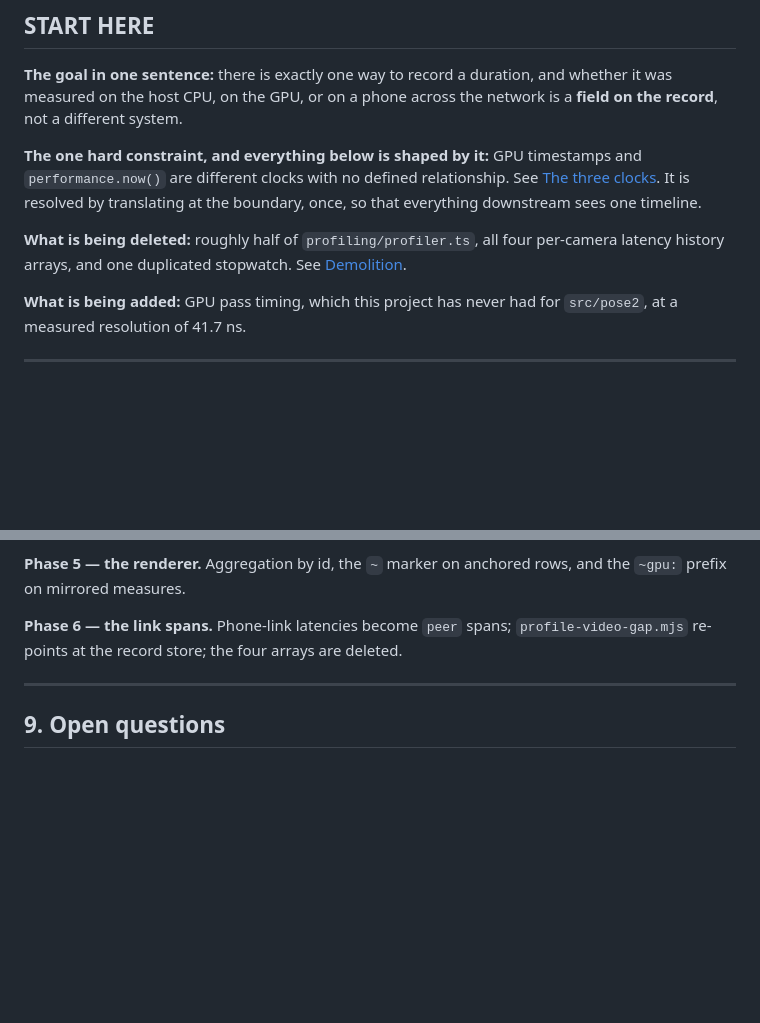
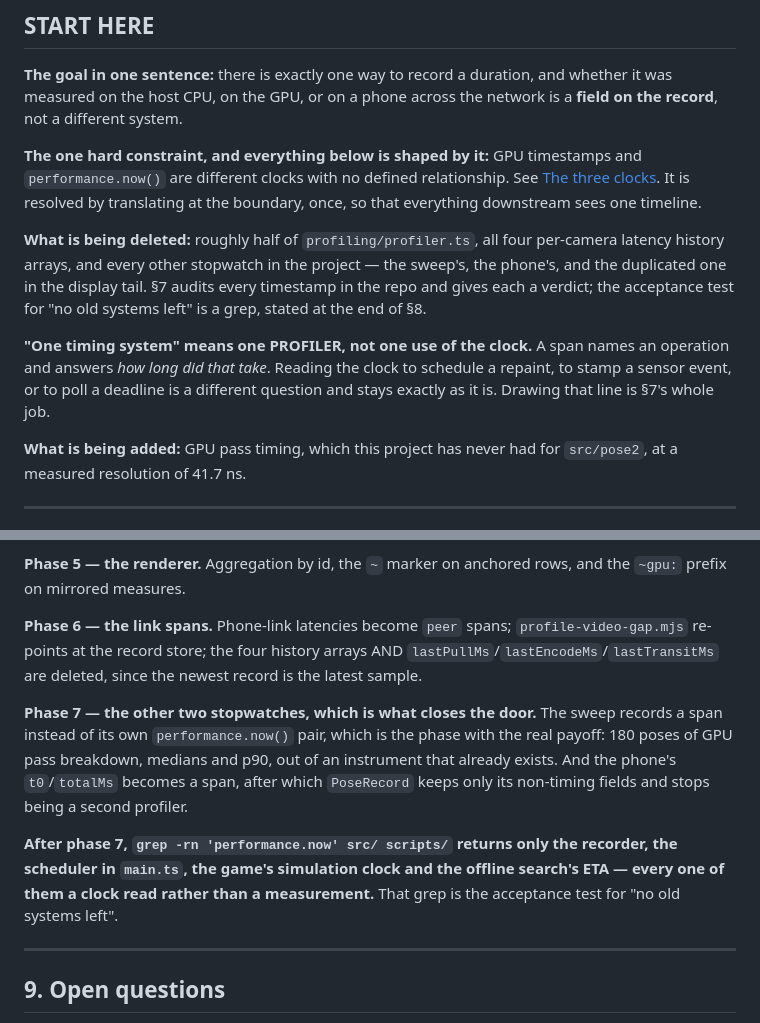
Before and after one commit to Zakgriffin/table-topple, a Markdown page: profiling_rewrite.md, 2 parts joined by grey strips. Rendered like a GitHub page; blank space fills up the shorter version.

```diff
--- a/profiling_rewrite.md
+++ b/profiling_rewrite.md
@@ -21,8 +21,15 @@ translating at the boundary, once, so that everything downstream sees one
 timeline.
 
 **What is being deleted:** roughly half of `profiling/profiler.ts`, all four
-per-camera latency history arrays, and one duplicated stopwatch. See
-[Demolition](#demolition).
+per-camera latency history arrays, and every other stopwatch in the project —
+the sweep's, the phone's, and the duplicated one in the display tail. §7 audits
+every timestamp in the repo and gives each a verdict; the acceptance test for
+"no old systems left" is a grep, stated at the end of §8.
+
+**"One timing system" means one PROFILER, not one use of the clock.** A span
+names an operation and answers *how long did that take*. Reading the clock to
+schedule a repaint, to stamp a sensor event, or to poll a deadline is a different
+question and stays exactly as it is. Drawing that line is §7's whole job.
 
 **What is being added:** GPU pass timing, which this project has never had for
 `src/pose2`, at a measured resolution of 41.7 ns.
@@ -356,8 +383,21 @@ more than one clock.**
 and the `~gpu:` prefix on mirrored measures.
 
 **Phase 6 — the link spans.** Phone-link latencies become `peer` spans;
-`profile-video-gap.mjs` re-points at the record store; the four arrays are
-deleted.
+`profile-video-gap.mjs` re-points at the record store; the four history arrays
+AND `lastPullMs`/`lastEncodeMs`/`lastTransitMs` are deleted, since the newest
+record is the latest sample.
+
+**Phase 7 — the other two stopwatches, which is what closes the door.** The
+sweep records a span instead of its own `performance.now()` pair, which is the
+phase with the real payoff: 180 poses of GPU pass breakdown, medians and p90, out
+of an instrument that already exists. And the phone's `t0`/`totalMs` becomes a
+span, after which `PoseRecord` keeps only its non-timing fields and stops being a
+second profiler.
+
+**After phase 7, `grep -rn 'performance.now' src/ scripts/` returns only the
+recorder, the scheduler in `main.ts`, the game's simulation clock and the offline
+search's ETA — every one of them a clock read rather than a measurement.** That
+grep is the acceptance test for "no old systems left".
 
 ---
 
```
Also changed, not shown: other parts of profiling_rewrite.md (+43 -23 lines).
